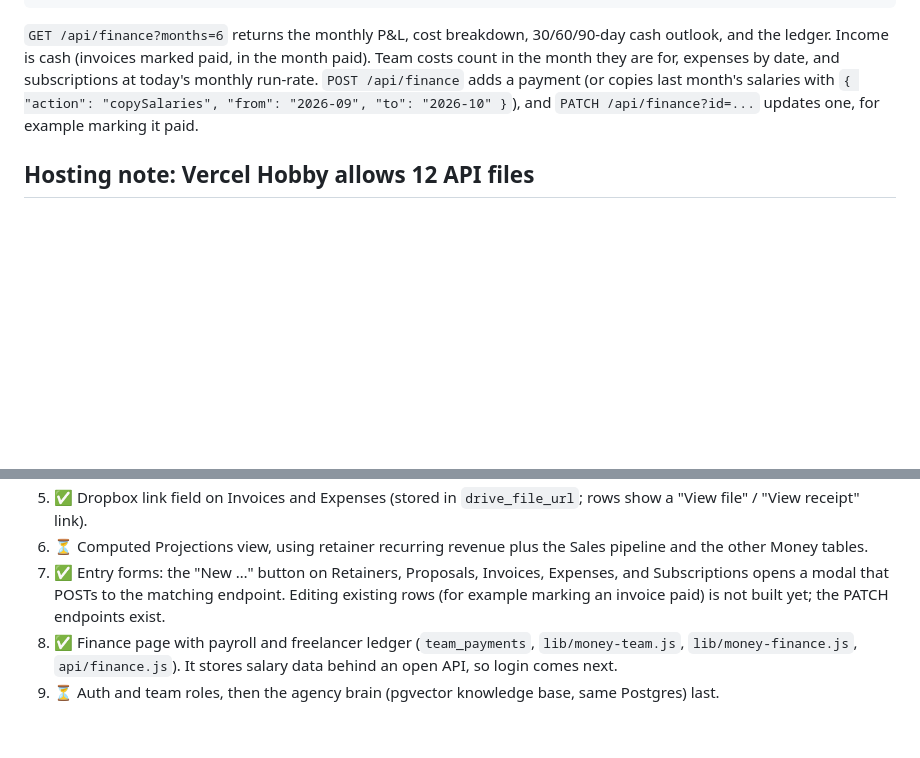
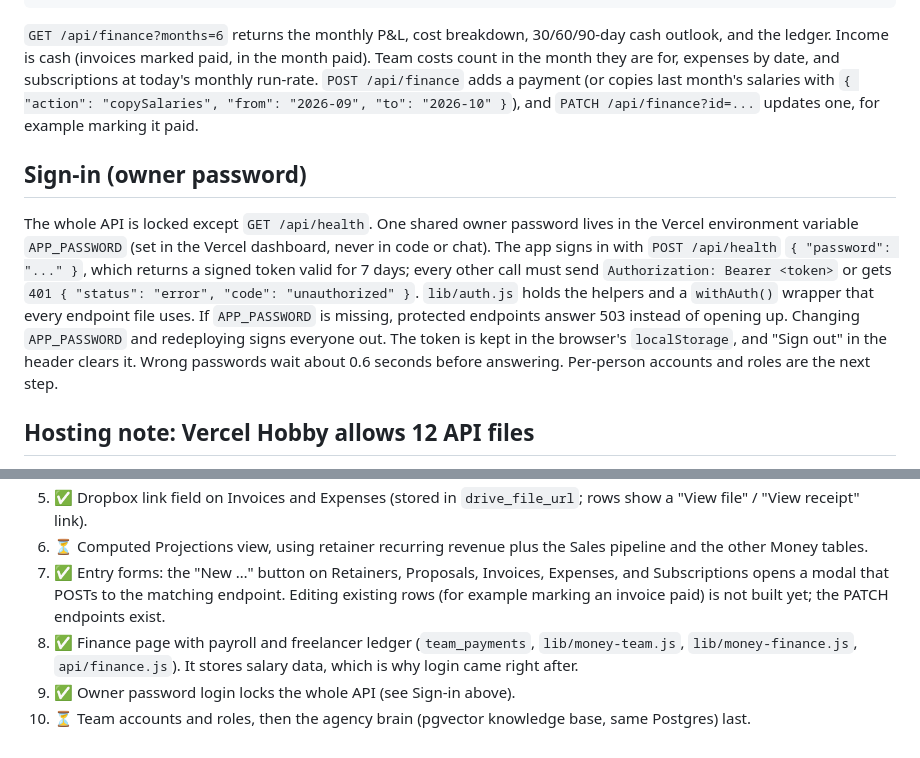
Before and after one commit to omr16552/ribahaus-os, a Markdown page: docs/money-schema.md, 2 parts joined by grey strips. Rendered like a GitHub page; blank space fills up the shorter version.

Commit message:
Document owner sign-in in the Money schema doc
Co-Authored-By: Claude Sonnet 5.5 <noreply@anthropic.com>
Claude-Session: https://claude.ai/code/session_015s7s1cq2WbV6n4iLfbpTAn

````diff
--- a/docs/money-schema.md
+++ b/docs/money-schema.md
@@ -182,6 +182,9 @@ CREATE INDEX team_payments_status_idx ON team_payments (status);
 ```
 `GET /api/finance?months=6` returns the monthly P&L, cost breakdown, 30/60/90-day cash outlook, and the ledger. Income is cash (invoices marked paid, in the month paid). Team costs count in the month they are for, expenses by date, and subscriptions at today's monthly run-rate. `POST /api/finance` adds a payment (or copies last month's salaries with `{ "action": "copySalaries", "from": "2026-09", "to": "2026-10" }`), and `PATCH /api/finance?id=...` updates one, for example marking it paid.
 
+## Sign-in (owner password)
+The whole API is locked except `GET /api/health`. One shared owner password lives in the Vercel environment variable `APP_PASSWORD` (set in the Vercel dashboard, never in code or chat). The app signs in with `POST /api/health` `{ "password": "..." }`, which returns a signed token valid for 7 days; every other call must send `Authorization: Bearer <token>` or gets `401 { "status": "error", "code": "unauthorized" }`. `lib/auth.js` holds the helpers and a `withAuth()` wrapper that every endpoint file uses. If `APP_PASSWORD` is missing, protected endpoints answer 503 instead of opening up. Changing `APP_PASSWORD` and redeploying signs everyone out. The token is kept in the browser's `localStorage`, and "Sign out" in the header clears it. Wrong passwords wait about 0.6 seconds before answering. Per-person accounts and roles are the next step.
+
 ## Hosting note: Vercel Hobby allows 12 API files
 `api/` is at that limit (the Google Drive status endpoint was removed to make room for `api/finance.js`). New endpoints should extend an existing file (as Finance does for team payments) or wait for a plan upgrade.
 
@@ -202,5 +205,6 @@ Invoices, expense receipts, contracts, proposals, and reports are created by han
 5. ✅ Dropbox link field on Invoices and Expenses (stored in `drive_file_url`; rows show a "View file" / "View receipt" link).
 6. ⏳ Computed Projections view, using retainer recurring revenue plus the Sales pipeline and the other Money tables.
 7. ✅ Entry forms: the "New …" button on Retainers, Proposals, Invoices, Expenses, and Subscriptions opens a modal that POSTs to the matching endpoint. Editing existing rows (for example marking an invoice paid) is not built yet; the PATCH endpoints exist.
-8. ✅ Finance page with payroll and freelancer ledger (`team_payments`, `lib/money-team.js`, `lib/money-finance.js`, `api/finance.js`). It stores salary data behind an open API, so login comes next.
-9. ⏳ Auth and team roles, then the agency brain (pgvector knowledge base, same Postgres) last.
+8. ✅ Finance page with payroll and freelancer ledger (`team_payments`, `lib/money-team.js`, `lib/money-finance.js`, `api/finance.js`). It stores salary data, which is why login came right after.
+9. ✅ Owner password login locks the whole API (see Sign-in above).
+10. ⏳ Team accounts and roles, then the agency brain (pgvector knowledge base, same Postgres) last.
````
